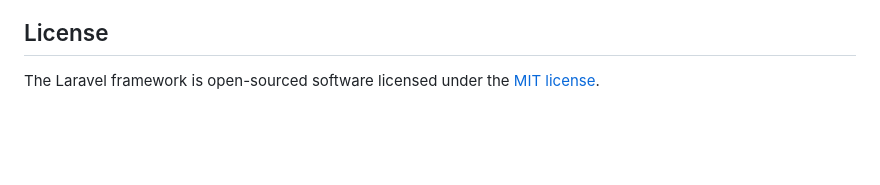
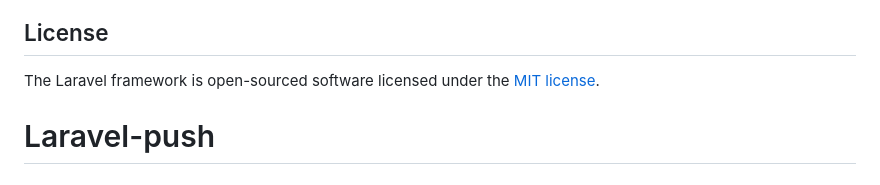
Before and after one commit to Rafanambinantsoa/Laravel---bakari, a Markdown page: README.md, the part around the change. Rendered like a GitHub page; blank space fills up the shorter version.

```diff
--- a/README.md
+++ b/README.md
@@ -64,3 +64,4 @@ If you discover a security vulnerability within Laravel, please send an e-mail t
 ## License
 
 The Laravel framework is open-sourced software licensed under the [MIT license](https://opensource.org/licenses/MIT).
+# Laravel-push
```
